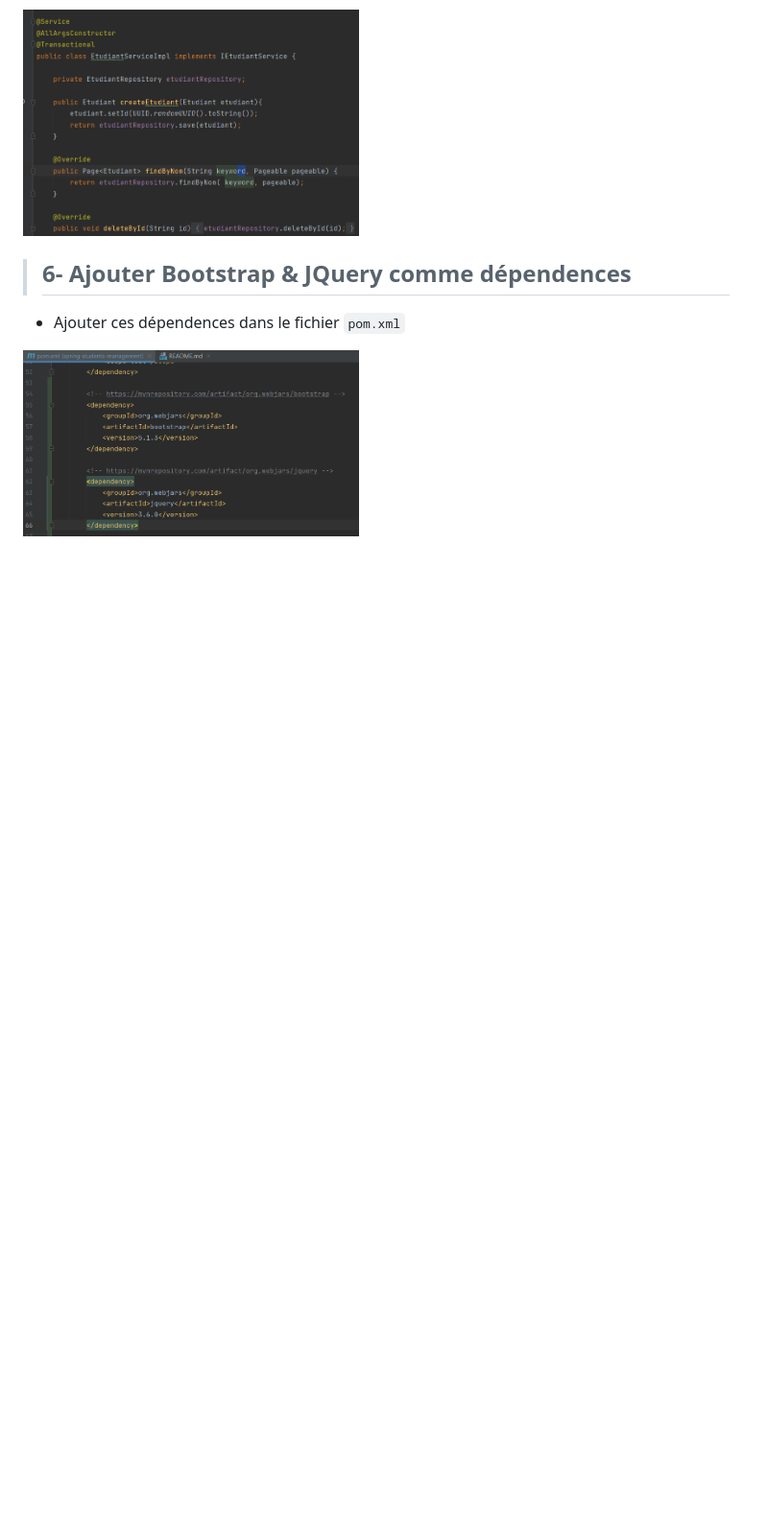
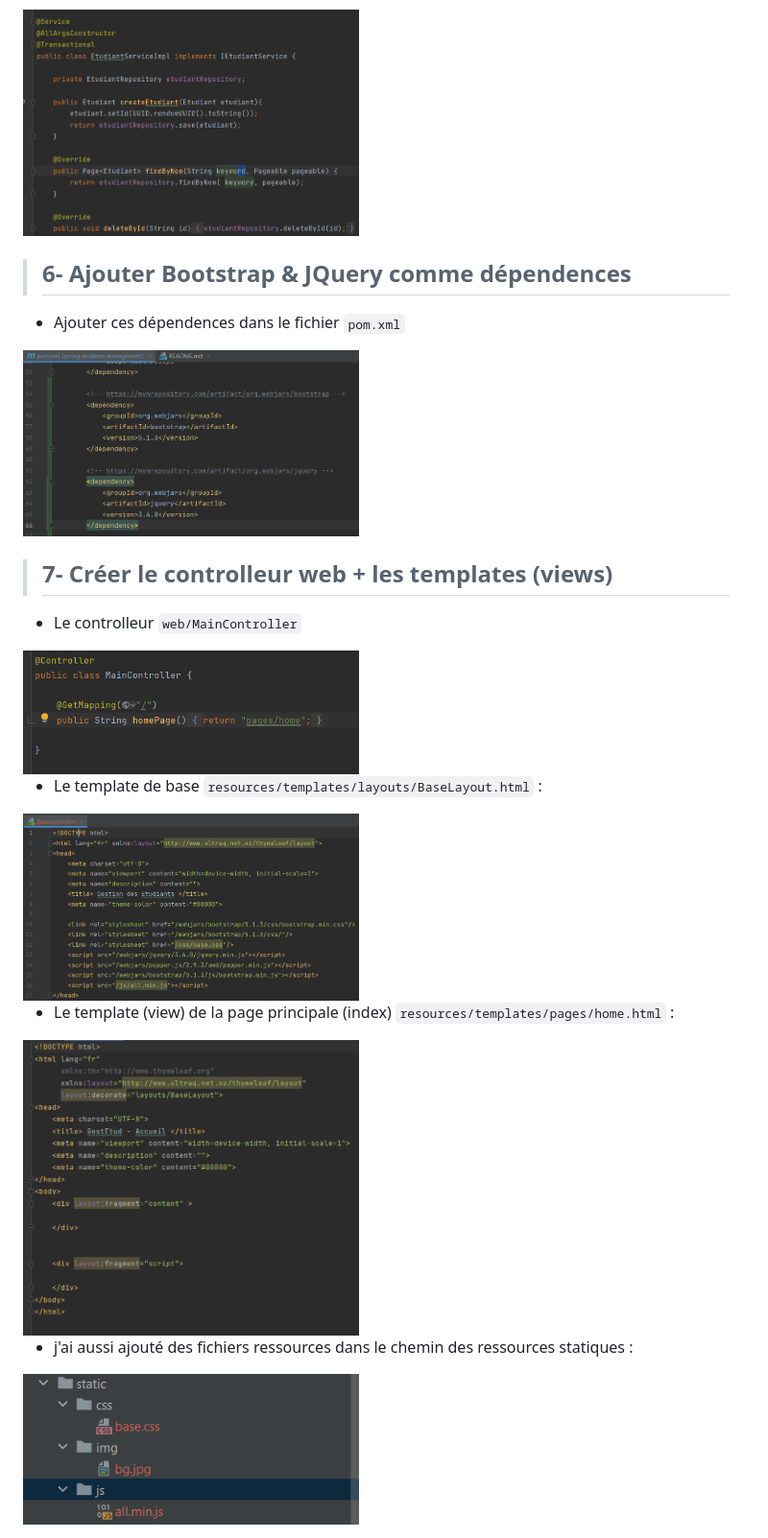
Before and after one commit to ubmagh/spring-students-management, a Markdown page: README.md, the part around the change printed below. Shown: that part at 96% size. GitHub-like rendering; pictures changed too: assets/10.png (added), assets/11.png (added), assets/12.png (added); blank space fills up the shorter version.

Commit message:
7️⃣ : web controller & views & static ressources

```diff
--- a/README.md
+++ b/README.md
@@ -66,5 +66,25 @@ Application JEE en spring pour gérer les étudiant.
 <img src="./assets/8.png" width="350">
 
 
+<br/>
+
+> ## 7- Créer le controlleur web + les templates (views)
+
+* Le controlleur `web/MainController`
+
+<img src="./assets/9.png" width="350">
+
+* Le template de base `resources/templates/layouts/BaseLayout.html` :
+
+<img src="./assets/10.png" width="350">
+
+* Le template (view) de la page principale (index) `resources/templates/pages/home.html` :
+
+<img src="./assets/11.png" width="350">
+
+* j'ai aussi ajouté des fichiers ressources dans le chemin des ressources statiques :
+
+<img src="./assets/12.png" width="350">
+
 
 <br/>
```
Also changed, not shown: other parts of README.md (+7 -0 lines), 6 other files.
